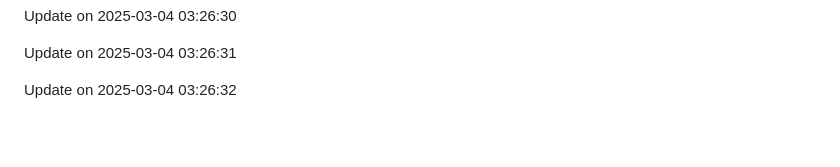
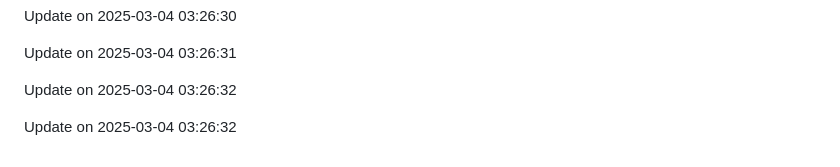
Before and after one commit to aditya-sphereoutsourcing/PerplexityClone, a Markdown page: README.md, the part around the change. Rendered like a GitHub page; blank space fills up the shorter version.

Commit message:
Update for 2025-02-24

```diff
--- a/README.md
+++ b/README.md
@@ -110,3 +110,5 @@ Update on 2025-03-04 03:26:30
 Update on 2025-03-04 03:26:31
 
 Update on 2025-03-04 03:26:32
+
+Update on 2025-03-04 03:26:32
```
